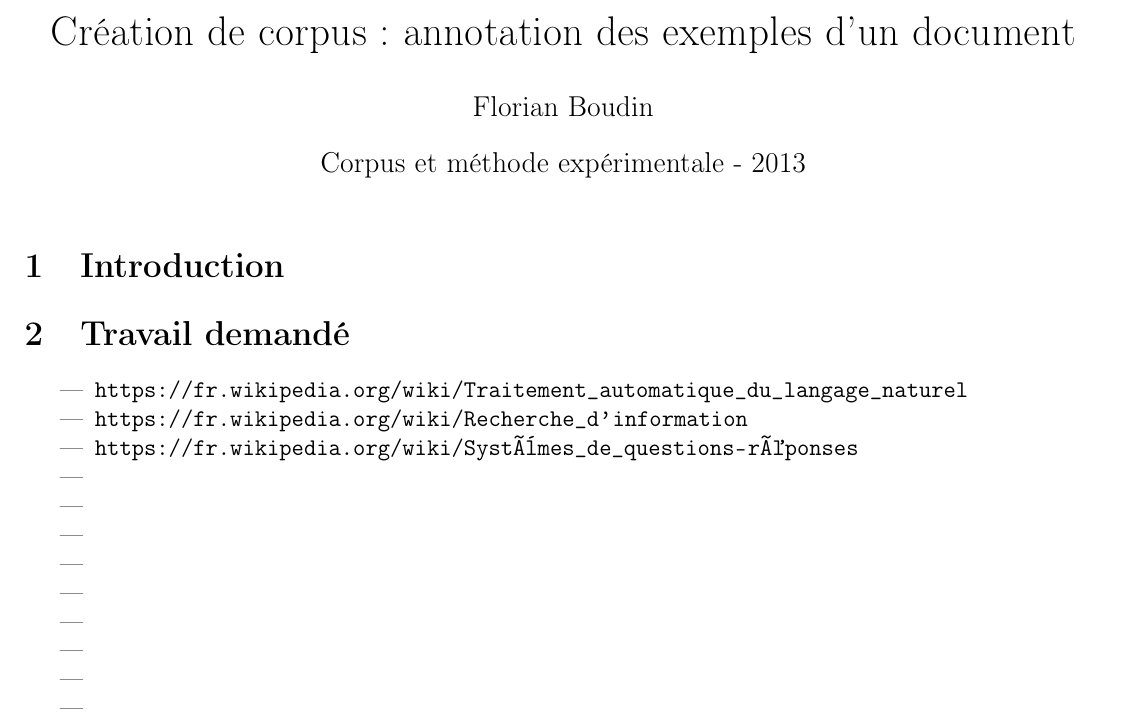
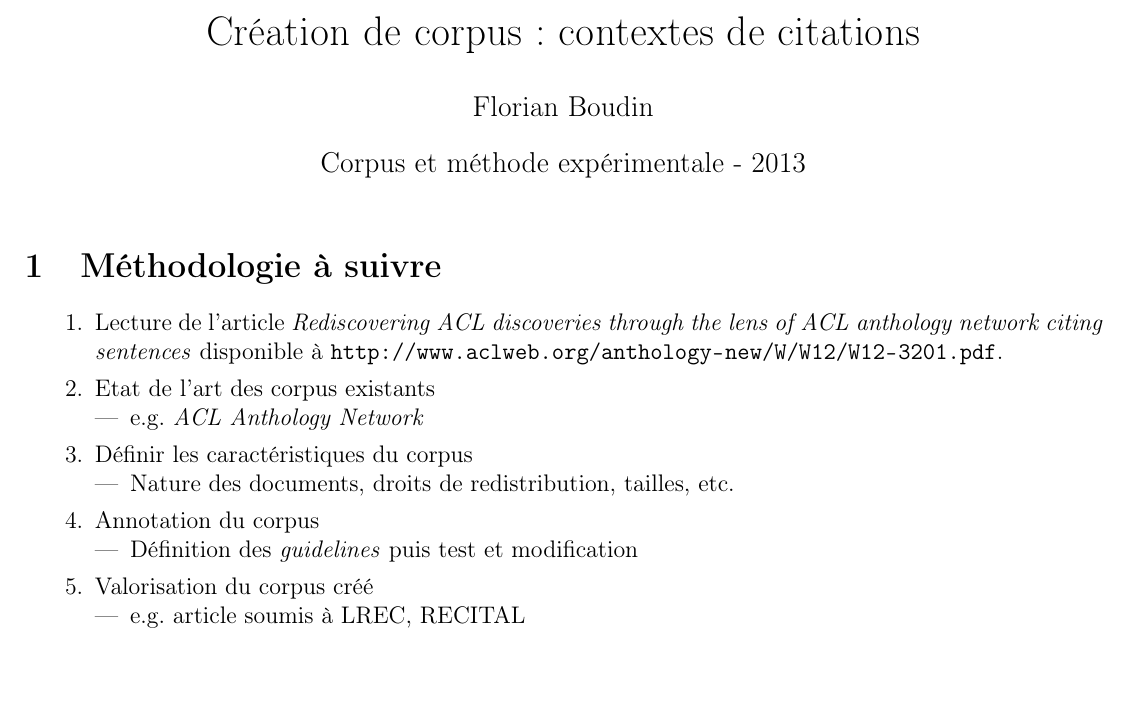
Before and after one commit to daimrod/corpus_methodeExp, a LaTeX document (projet/sujet/ex_annot.tex): part of the page, cut at the place of the change, the shorter picture padded with empty space. Compiled offline with pdfLaTeX.

Commit message:
methodologie et notation

```diff
--- a/projet/sujet/ex_annot.tex
+++ b/projet/sujet/ex_annot.tex
@@ -8,31 +7,34 @@
 
 \begin{document}
 
-\title{Création de corpus~: annotation des exemples d'un document}
+\title{Création de corpus~: contextes de citations}
 \author{Florian Boudin}
 \date{Corpus et méthode expérimentale - 2013}
 
 \maketitle
 
-\section{Introduction}
+\section{Méthodologie à suivre}
 
+\begin{enumerate}
+    \item Lecture de l'article \textit{Rediscovering ACL discoveries through the lens of ACL anthology network citing sentences} disponible à \url{http://www.aclweb.org/anthology-new/W/W12/W12-3201.pdf}.
+    \item Etat de l'art des corpus existants
+    \begin{itemize}
+        \item e.g.~\textit{ACL Anthology Network}
+    \end{itemize}
+    \item Définir les caractéristiques du corpus
+    \begin{itemize}
+        \item Nature des documents, droits de redistribution, tailles, etc.
+    \end{itemize}
+    \item Annotation du corpus
+    \begin{itemize}
+        \item Définition des \textit{guidelines} puis test et modification
+    \end{itemize}
+    \item Valorisation du corpus créé
+    \begin{itemize}
+        \item e.g.~article soumis à LREC, RECITAL
+    \end{itemize}
 
-\section{Travail demandé}
-
-\begin{itemize}
-    \item \url{https://fr.wikipedia.org/wiki/Traitement_automatique_du_langage_naturel}
-    \item \url{https://fr.wikipedia.org/wiki/Recherche_d'information}
-    \item \url{https://fr.wikipedia.org/wiki/Systèmes_de_questions-réponses}
-    \item \url{}
-    \item \url{}
-    \item \url{}
-    \item \url{}
-    \item \url{}
-    \item \url{}
-    \item \url{}
-    \item \url{}
-    \item \url{}
-\end{itemize}
+\end{enumerate}
 
 
 
```
Also changed, not shown: cours/corpus_methodeExp.tex (+4 -2 lines), cours/corpus_methodeExp.pdf, projet/sujet/ex_annot.pdf, projet/sujet/ex_annot.tex (1 more changed lines).
